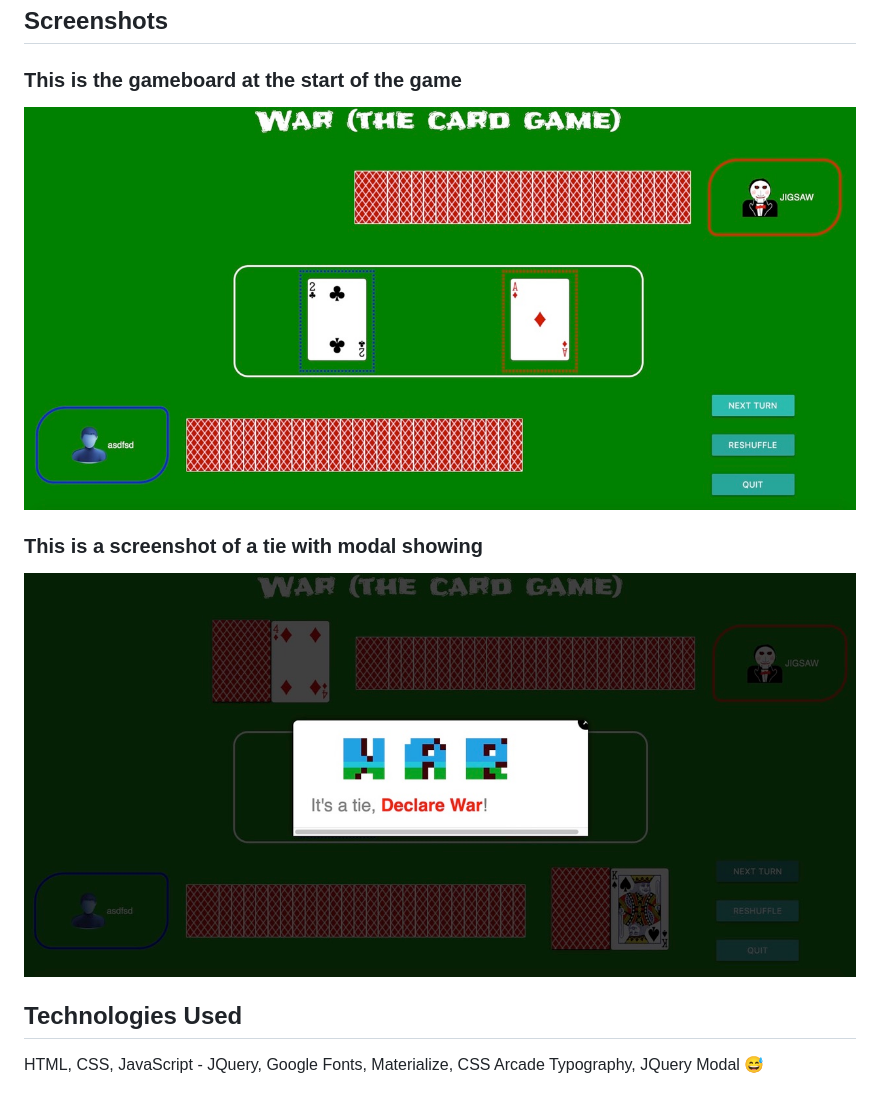
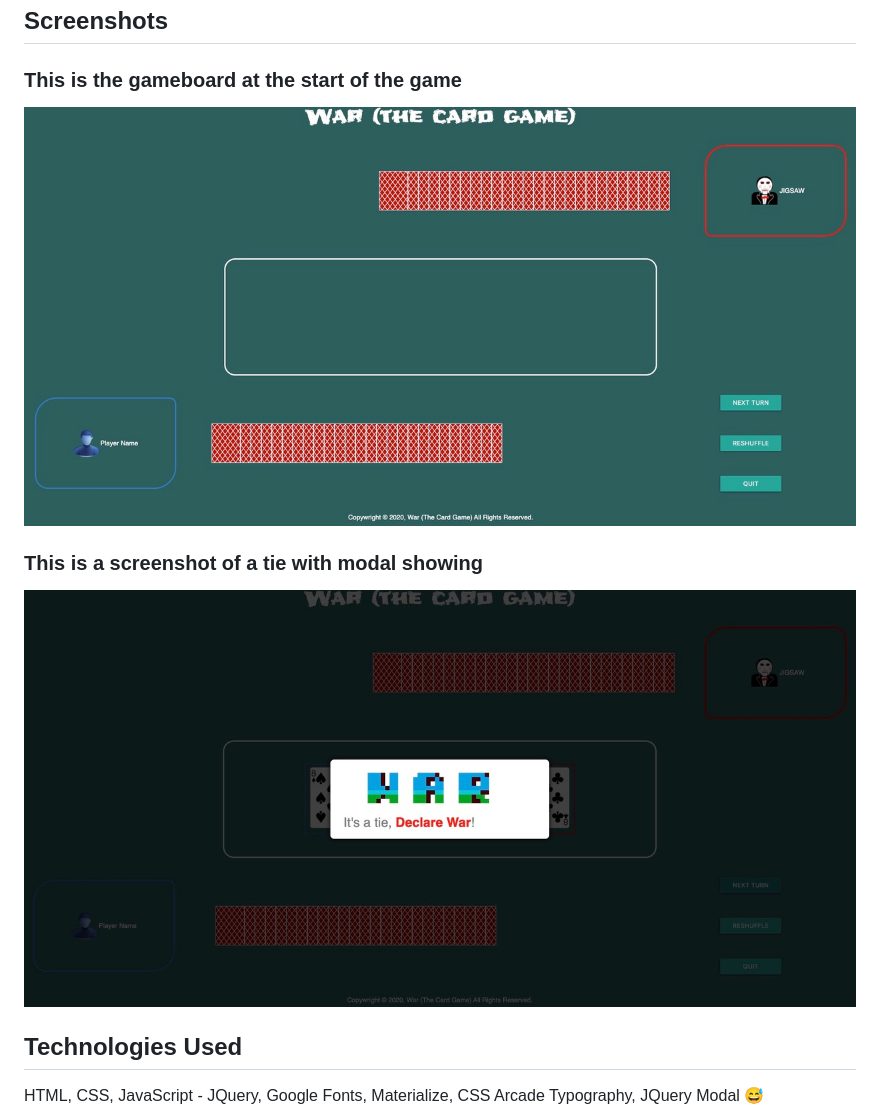
Before and after one commit to jcos201/war-card-game, a Markdown page: README.md, the part around the change. Rendered like a GitHub page; pictures changed too: img/gameStartScreenshot_v2.jpeg (added), img/warScreenShot_v2.jpeg (added).

Commit message:
updated screenshots and README

```diff
--- a/README.md
+++ b/README.md
@@ -17,11 +17,11 @@ War is a card game I used to play as a kid.  When given the task of creating my
 
 ## Screenshots
 ### This is the gameboard at the start of the game
-![Start of Game](./img/start_screenshot.jpeg)
+![Start of Game](./img/gameStartScreenshot_v2.jpeg)
 
 
 ### This is a screenshot of a tie with modal showing
-![War Screenshot](./img/war_screenshot.jpeg)
+![War Screenshot](./img/warScreenShot_v2.jpeg)
 
 
 ## Technologies Used
```
